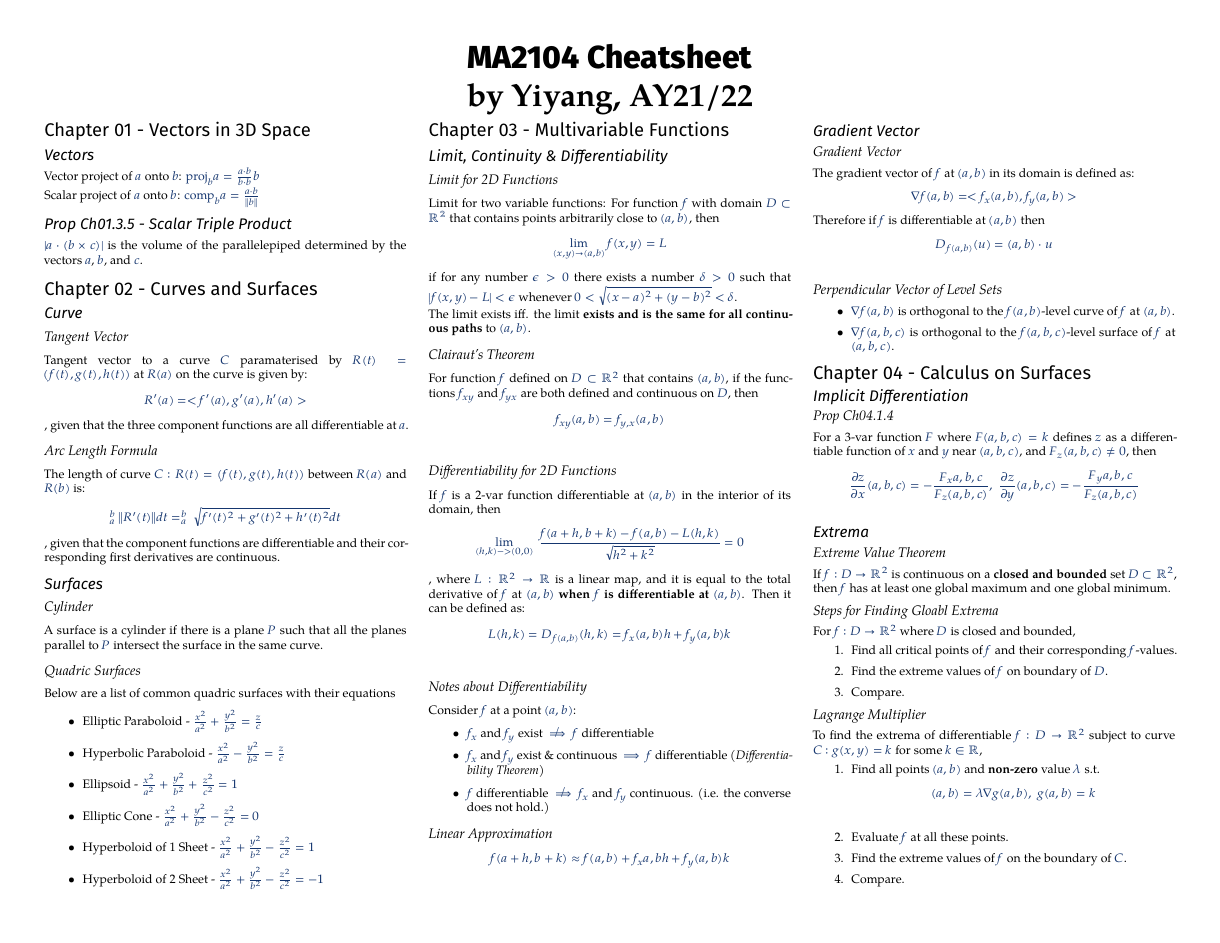
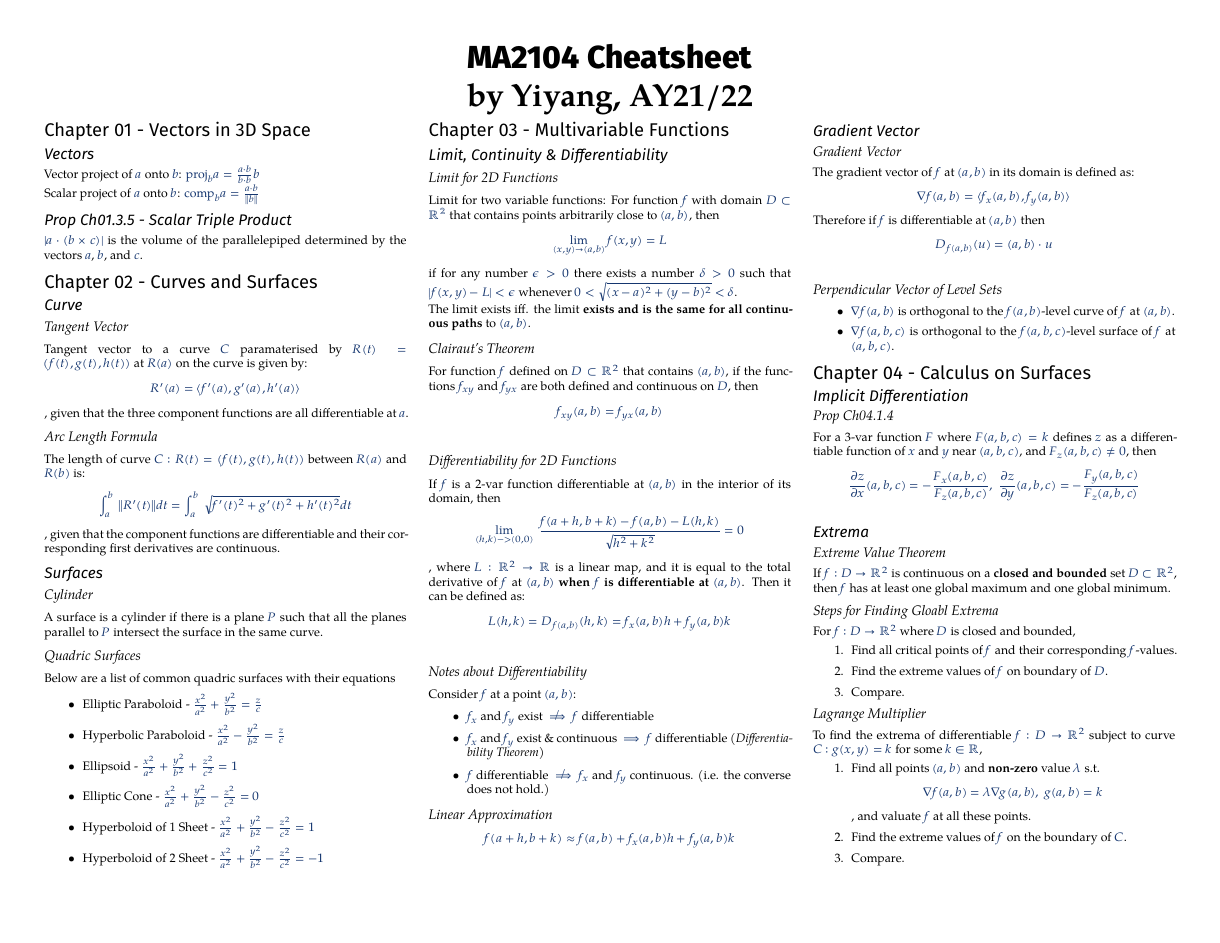
Before and after one commit to Chen-Yiyang/nus-cheatsheets, a LaTeX document (MA2104/MA2104_Cheatsheet.tex): the whole page. The pictures show the PDF file MA2104/MA2104_Cheatsheet.pdf that the author committed with the source.

Commit message:
Fix typos

```diff
--- a/MA2104/MA2104_Cheatsheet.tex
+++ b/MA2104/MA2104_Cheatsheet.tex
@@ -107,7 +107,7 @@ $|\vb*{a} \cdot (\vb*{b} \cross \vb*{c})|$ is the volume of the parallelepiped d
 \subsubsection{Tangent Vector}
 Tangent vector to a curve $C$ paramaterised by $R(t) = (f(t), g(t), h(t))$ at $R(a)$ on the curve is given by:
 \[
-R'(a) = <f'(a), g'(a), h'(a)>
+R'(a) = \langle f'(a), g'(a), h'(a) \rangle
 \]
 , given that the three component functions are all differentiable at $a$.
 
@@ -115,7 +115,7 @@ R'(a) = <f'(a), g'(a), h'(a)>
 \subsubsection{Arc Length Formula}
 The length of curve $C: R(t) = (f(t), g(t), h(t))$ between $R(a)$ and $R(b)$ is:
 \[
-\integral_a^b \ \norm{R'(t)} dt = \integral_a^b \ \sqrt{f'(t)^2 + g'(t)^2 + h'(t)^2} dt
+\int_a^b \ \norm{R'(t)} dt = \int_a^b \ \sqrt{f'(t)^2 + g'(t)^2 + h'(t)^2} dt
 \]
 , given that the component functions are differentiable and their corresponding first derivatives are continuous.
 
@@ -151,7 +151,7 @@ The limit exists iff. the limit \textbf{exists and is the same for all continuou
 \subsubsection{Clairaut's Theorem}
 For function $f$ defined on $D \subset \mathbb{R}^2$ that contains $(a, b)$, if the functions $f_{xy}$ and $f_{yx}$ are both defined and continuous on $D$, then
 \[
-f_{xy}(a,b) = f_{y, x}(a, b)
+f_{xy}(a,b) = f_{yx}(a, b)
 \]
 
 \subsubsection{Differentiability for 2D Functions}
@@ -169,12 +169,12 @@ Consider $f$ at a point $(a, b)$:
 \begin{itemize}
     \item $f_x$ and $f_y$ exist $\not \implies$ $f$ differentiable
     \item $f_x$ and $f_y$ exist \& continuous $\implies$ $f$ differentiable \emph{(Differentiability Theorem)}
-    \item  $f$ differentiable $\not \implies$ $f_x$ and $f_y$ continuous. (i.e. the converse does not hold.)
+    \item  $f$ differentiable $\not{\implies}$ $f_x$ and $f_y$ continuous. (i.e. the converse does not hold.)
 \end{itemize}
 
 \subsubsection{Linear Approximation}
 \[
-f(a+h, b+k) \approx f(a,b) + f_x{a, b}h + f_y(a, b)k
+f(a+h, b+k) \approx f(a,b) + f_x(a, b)h + f_y(a, b)k
 \]
 
 
@@ -182,7 +182,7 @@ f(a+h, b+k) \approx f(a,b) + f_x{a, b}h + f_y(a, b)k
 \subsubsection{Gradient Vector}
 The gradient vector of $f$ at $(a, b)$ in its domain is defined as:
 \[
-\nabla f(a,b) = <f_x(a, b), f_y(a, b)>
+\nabla f(a,b) = \langle f_x(a, b), f_y(a, b) \rangle
 \]
 Therefore if $f$ is differentiable at $(a,b)$ then
 \[
@@ -202,8 +202,8 @@ D_{f(a,b)}(\vb*{u}) = \nablaf(a,b) \cdot \vb*{u}
 \subsubsection{Prop Ch04.1.4}
 For a 3-var function $F$ where $F(a,b,c)=k$ defines $z$ as a differentiable function of $x$ and $y$ near $(a,b,c)$, and $F_z(a,b,c) \neq 0$, then
 \[
-\frac{\partial z}{\partial x}(a,b,c) = - \frac{F_x{a,b,c}}{F_z(a,b,c)}, \
-\frac{\partial z}{\partial y}(a,b,c) = - \frac{F_y{a,b,c}}{F_z(a,b,c)}
+\frac{\partial z}{\partial x}(a,b,c) = - \frac{F_x(a,b,c)}{F_z(a,b,c)}, \
+\frac{\partial z}{\partial y}(a,b,c) = - \frac{F_y(a,b,c)}{F_z(a,b,c)}
 \]
 
 \subsection{Extrema}
@@ -224,9 +224,8 @@ To find the extrema of differentiable $f : D \to \mathbb{R}^2$ subject to curve
 \begin{enumerate}
     \item Find all points $(a,b)$ and \textbf{non-zero} value $\lambda$ s.t.
     \[
-    \nablaf(a,b) = \lambda \nabla g(a,b), \ g(a,b) = k
-    \]
-    \item Evaluate $f$ at all these points.
+    \nabla f(a,b) = \lambda \nabla g(a,b), \ g(a,b) = k
+    \], and valuate $f$ at all these points.
     \item Find the extreme values of $f$ on the boundary of $C$.
     \item Compare.
 \end{enumerate}
```
Also changed, not shown: MA2104/MA2104_Cheatsheet.pdf.
